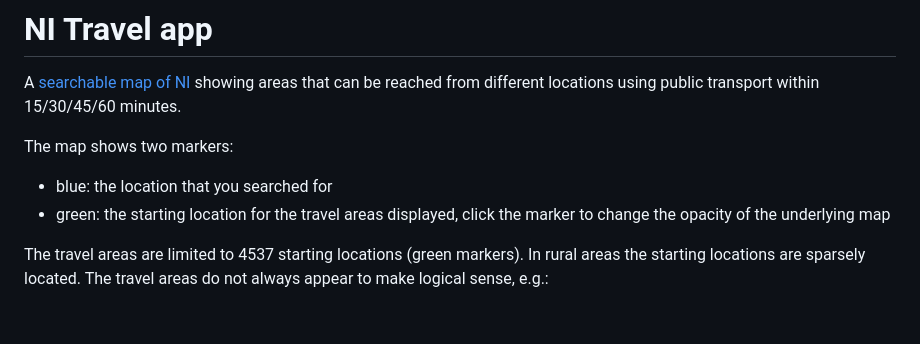
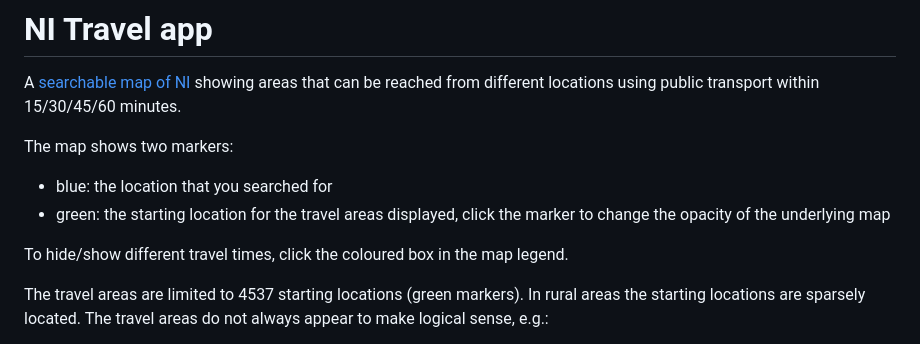
Before and after one commit to pbarber/uk-isochrones-map, a Markdown page: README.md, the part around the change. Drawn GitHub-style; blank space fills up the shorter version.

Commit message:
Added note on filtering

```diff
--- a/README.md
+++ b/README.md
@@ -6,6 +6,8 @@ The map shows two markers:
 
 * blue: the location that you searched for
 * green: the starting location for the travel areas displayed, click the marker to change the opacity of the underlying map
+
+To hide/show different travel times, click the coloured box in the map legend.
 
 The travel areas are limited to 4537 starting locations (green markers). In rural areas the starting locations are sparsely located. The travel areas do not always appear to make logical sense, e.g.:
 
```
